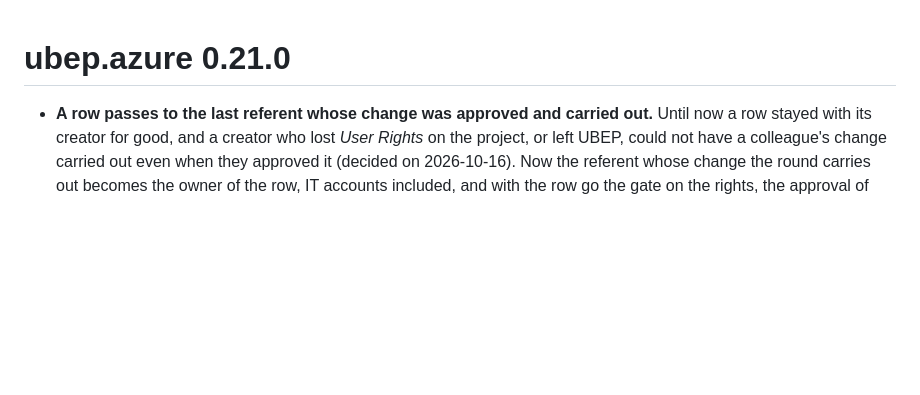
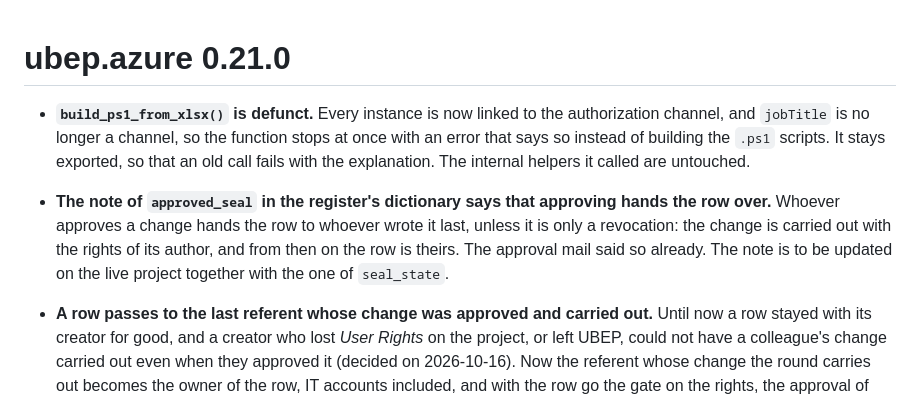
Before and after one commit to UBESP-DCTV/ubep.azure, a Markdown page: NEWS.md, the part around the change. GitHub-like rendering; blank space fills up the shorter version.

Commit message:
Annota in NEWS della 0.21.0 la funzione ritirata e la nota di approved_seal
Sessione: pilota-referenti #fec2

```diff
--- a/NEWS.md
+++ b/NEWS.md
@@ -1,4 +1,17 @@
 # ubep.azure 0.21.0
+
+* **`build_ps1_from_xlsx()` is defunct.** Every instance is now linked to the
+  authorization channel, and `jobTitle` is no longer a channel, so the function
+  stops at once with an error that says so instead of building the `.ps1`
+  scripts. It stays exported, so that an old call fails with the explanation.
+  The internal helpers it called are untouched.
+
+* **The note of `approved_seal` in the register's dictionary says that
+  approving hands the row over.** Whoever approves a change hands the row to
+  whoever wrote it last, unless it is only a revocation: the change is carried
+  out with the rights of its author, and from then on the row is theirs. The
+  approval mail said so already. The note is to be updated on the live
+  project together with the one of `seal_state`.
 
 * **A row passes to the last referent whose change was approved and carried
   out.** Until now a row stayed with its creator for good, and a creator who
```
